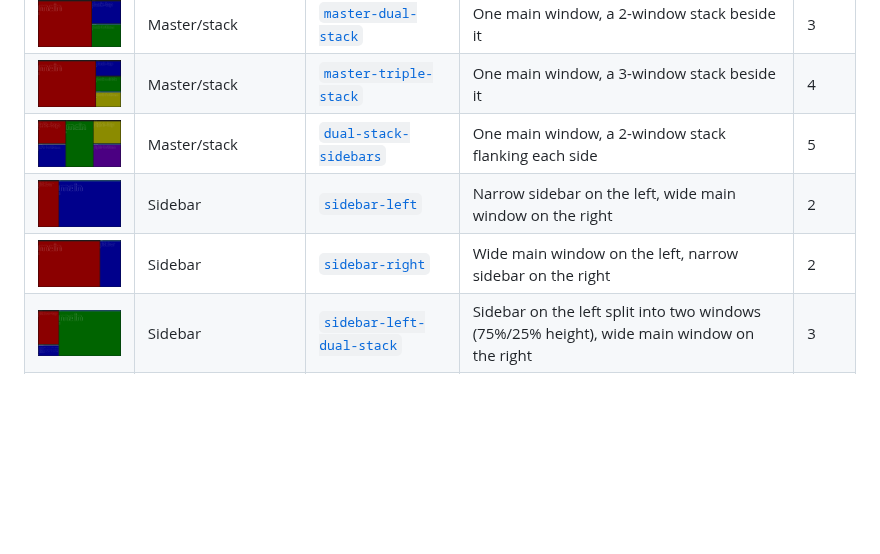
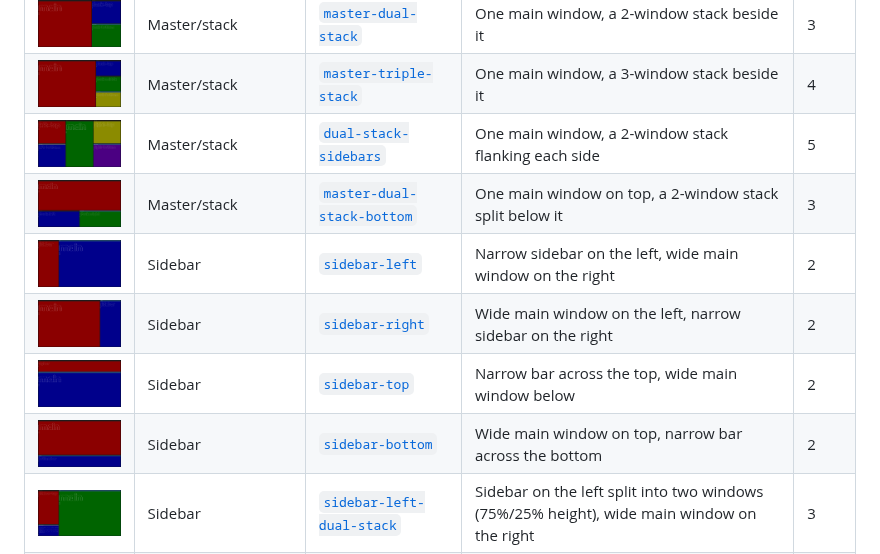
Before and after one commit to donnex/sway-launch, a Markdown page: README.md, the part around the change. Drawn GitHub-style; pictures changed too: screenshots/master-dual-stack-bottom.png (added), screenshots/sidebar-bottom.png (added), screenshots/sidebar-top.png (added); blank space fills up the shorter version.

Commit message:
templates, README.md: Add sidebar-top, sidebar-bottom, master-dual-stack-bottom
Three new shapes found and validated live during exploratory testing
against a throwaway headless Sway compositor: sidebar-top/
sidebar-bottom are the horizontal-band complement to the existing
sidebar-left/sidebar-right (which only covered vertical splits), and
master-dual-stack-bottom rotates master-dual-stack's main+2-stack
shape from side-by-side to top/bottom (a common editor-on-top,
terminal-and-output-below layout). All three confirmed via
every_shipped_template_resolves_and_launches_successfully and
builtin_template_name_resolves_and_launches_without_a_toml_extension
(which iterate templates/ generically, so no new live_sway.rs test
case was needed) plus a manual geometry check of the actual launched
window rects.

- templates/sidebar-top.toml, sidebar-bottom.toml: new shapes
- templates/master-dual-stack-bottom.toml: new shape
- screenshots/*.png: generated via scripts/generate-layout-screenshots
- README.md: add three rows to the Templates table

Co-Authored-By: Claude Sonnet 5 <noreply@anthropic.com>

```diff
--- a/README.md
+++ b/README.md
@@ -395,8 +395,11 @@ slot labeled by name.
 | [<img src="screenshots/master-dual-stack.png" width="120" alt="master-dual-stack template layout">](screenshots/master-dual-stack.png) | Master/stack | [`master-dual-stack`](templates/master-dual-stack.toml) | One main window, a 2-window stack beside it | 3 |
 | [<img src="screenshots/master-triple-stack.png" width="120" alt="master-triple-stack template layout">](screenshots/master-triple-stack.png) | Master/stack | [`master-triple-stack`](templates/master-triple-stack.toml) | One main window, a 3-window stack beside it | 4 |
 | [<img src="screenshots/dual-stack-sidebars.png" width="120" alt="dual-stack-sidebars template layout">](screenshots/dual-stack-sidebars.png) | Master/stack | [`dual-stack-sidebars`](templates/dual-stack-sidebars.toml) | One main window, a 2-window stack flanking each side | 5 |
+| [<img src="screenshots/master-dual-stack-bottom.png" width="120" alt="master-dual-stack-bottom template layout">](screenshots/master-dual-stack-bottom.png) | Master/stack | [`master-dual-stack-bottom`](templates/master-dual-stack-bottom.toml) | One main window on top, a 2-window stack split below it | 3 |
 | [<img src="screenshots/sidebar-left.png" width="120" alt="sidebar-left template layout">](screenshots/sidebar-left.png) | Sidebar | [`sidebar-left`](templates/sidebar-left.toml) | Narrow sidebar on the left, wide main window on the right | 2 |
 | [<img src="screenshots/sidebar-right.png" width="120" alt="sidebar-right template layout">](screenshots/sidebar-right.png) | Sidebar | [`sidebar-right`](templates/sidebar-right.toml) | Wide main window on the left, narrow sidebar on the right | 2 |
+| [<img src="screenshots/sidebar-top.png" width="120" alt="sidebar-top template layout">](screenshots/sidebar-top.png) | Sidebar | [`sidebar-top`](templates/sidebar-top.toml) | Narrow bar across the top, wide main window below | 2 |
+| [<img src="screenshots/sidebar-bottom.png" width="120" alt="sidebar-bottom template layout">](screenshots/sidebar-bottom.png) | Sidebar | [`sidebar-bottom`](templates/sidebar-bottom.toml) | Wide main window on top, narrow bar across the bottom | 2 |
 | [<img src="screenshots/sidebar-left-dual-stack.png" width="120" alt="sidebar-left-dual-stack template layout">](screenshots/sidebar-left-dual-stack.png) | Sidebar | [`sidebar-left-dual-stack`](templates/sidebar-left-dual-stack.toml) | Sidebar on the left split into two windows (75%/25% height), wide main window on the right | 3 |
 | [<img src="screenshots/floating-overlay.png" width="120" alt="floating-overlay template layout">](screenshots/floating-overlay.png) | Floating | [`floating-overlay`](templates/floating-overlay.toml) | A tiled main window, with a small floating window on top | 2 |
 | [<img src="screenshots/floating-centered.png" width="120" alt="floating-centered template layout">](screenshots/floating-centered.png) | Floating | [`floating-centered`](templates/floating-centered.toml) | A single floating window, centered | 1 |
```
Also changed, not shown: 3 other files.
